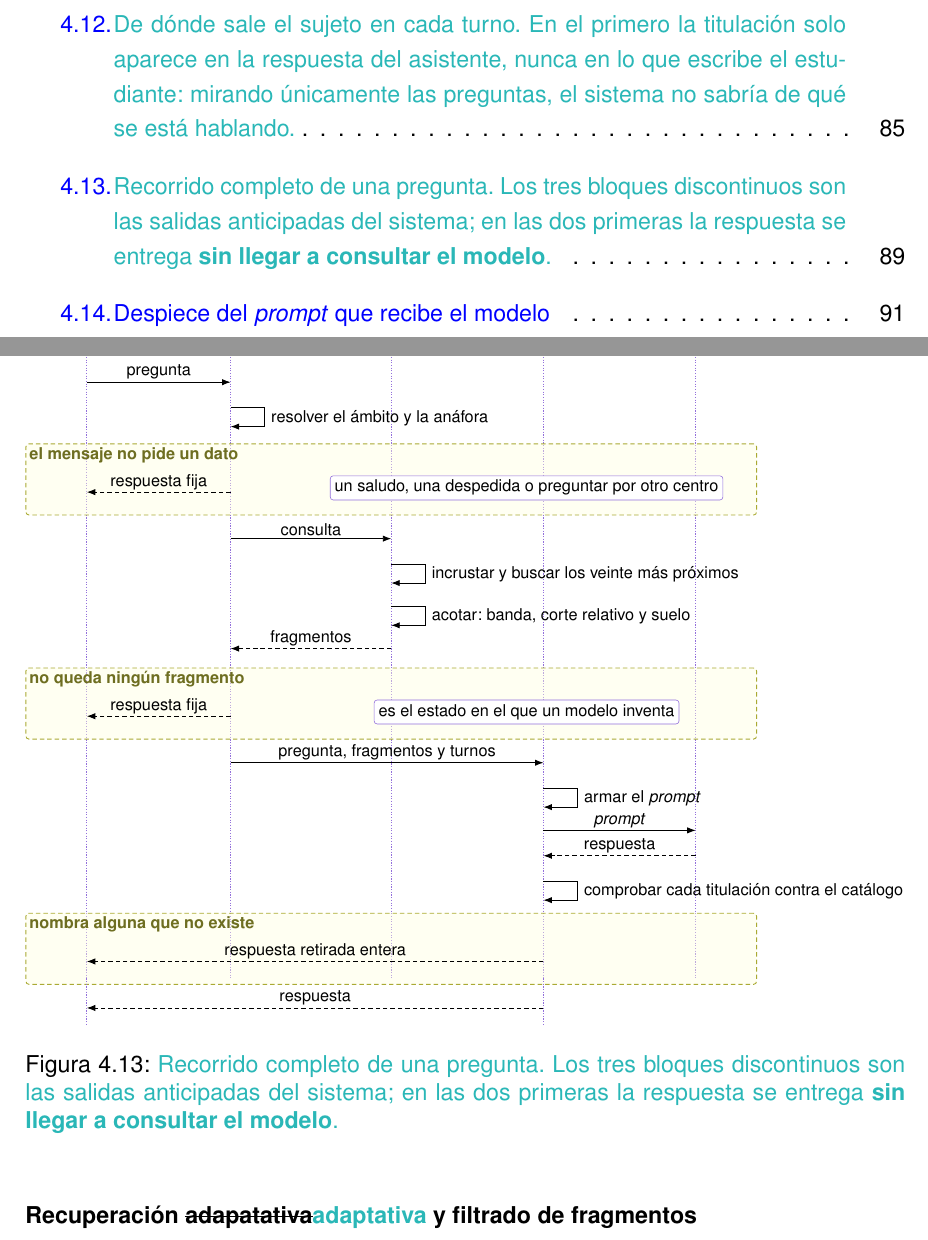
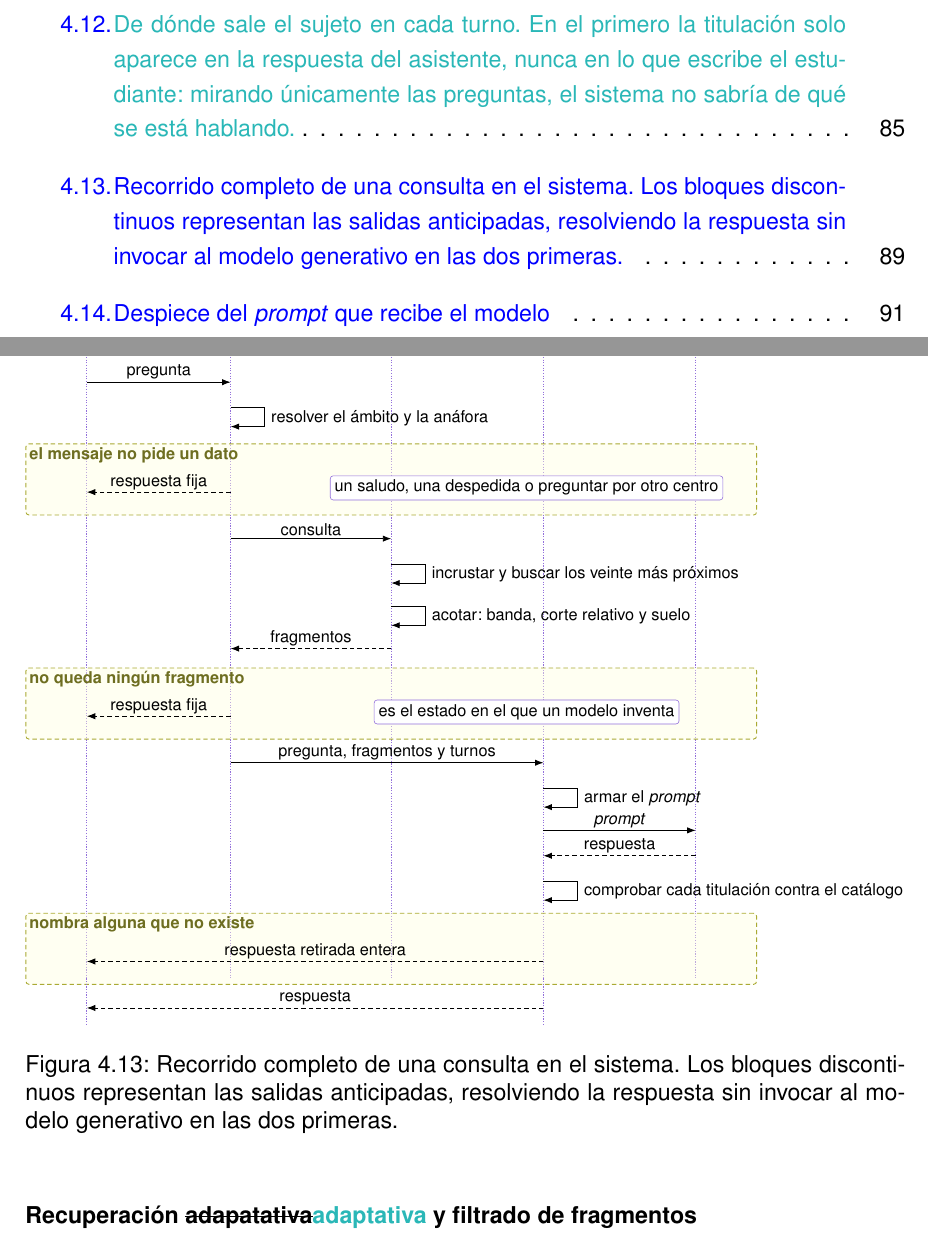
Before and after one commit to samubp10/tfg-recomendador-uja, a LaTeX document (memoria/main.tex, which reads memoria/diagramas/DiagramaSecuenciaRAG.tex): two parts of pages 14 and 103 of 143, joined at a grey line, cut so that both start at the same text. Compiled offline with pdfLaTeX.

Commit message:
docs: pie del diagrama de secuencia del recorrido
Nombra los bloques discontinuos como salidas anticipadas y dice que
las dos primeras resuelven sin llamar al modelo.

```diff
--- a/memoria/diagramas/DiagramaSecuenciaRAG.tex
+++ b/memoria/diagramas/DiagramaSecuenciaRAG.tex
@@ -83,9 +83,7 @@
       \draw[devuelve] (10.8,-15.9) -- node[etiqueta]{respuesta} (0,-15.9);
     \end{tikzpicture}%
   }
-  \caption{\textcolor{borrador2}{Recorrido completo de una pregunta. Los tres
-    bloques discontinuos son las salidas anticipadas del sistema; en las dos
-    primeras la respuesta se entrega \textbf{sin llegar a consultar el
-    modelo}.}}
+    \caption{Recorrido completo de una consulta en el sistema. Los bloques discontinuos representan las salidas anticipadas, resolviendo la respuesta sin invocar al modelo generativo en las dos primeras.}
+
   \label{fig:secuencia_rag}
 \end{figure}
```
